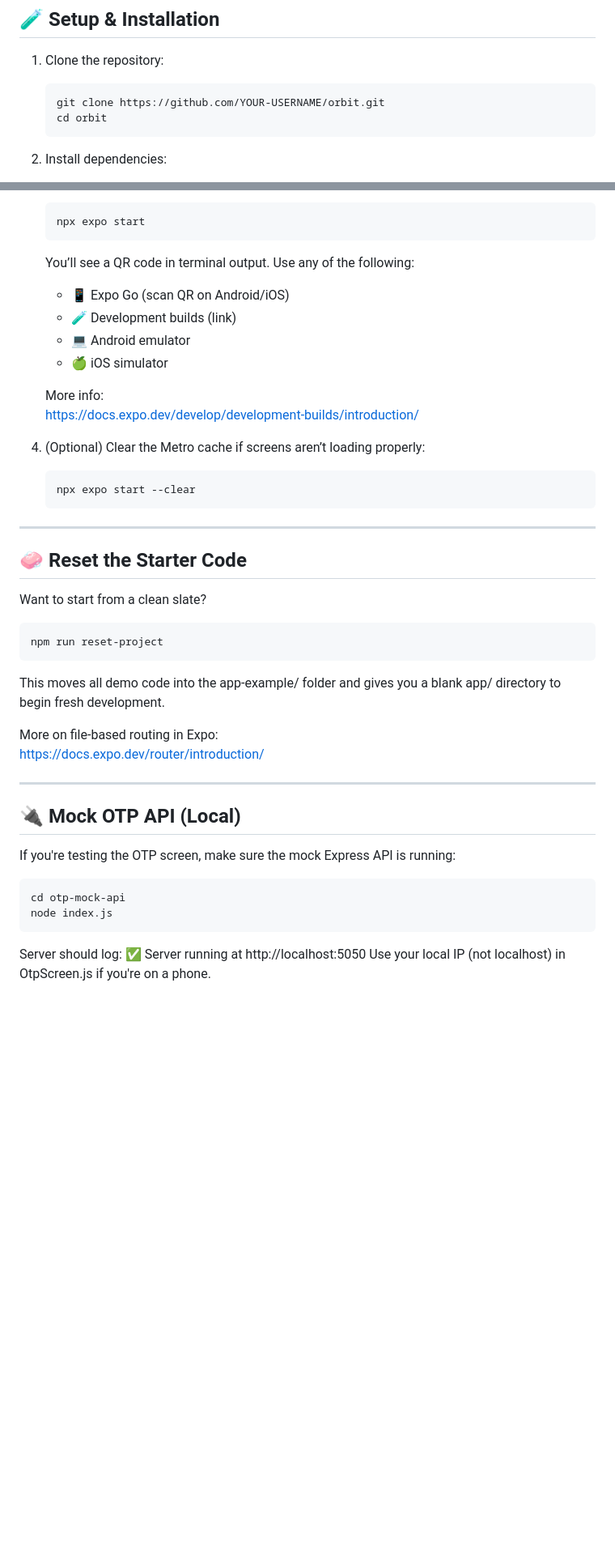
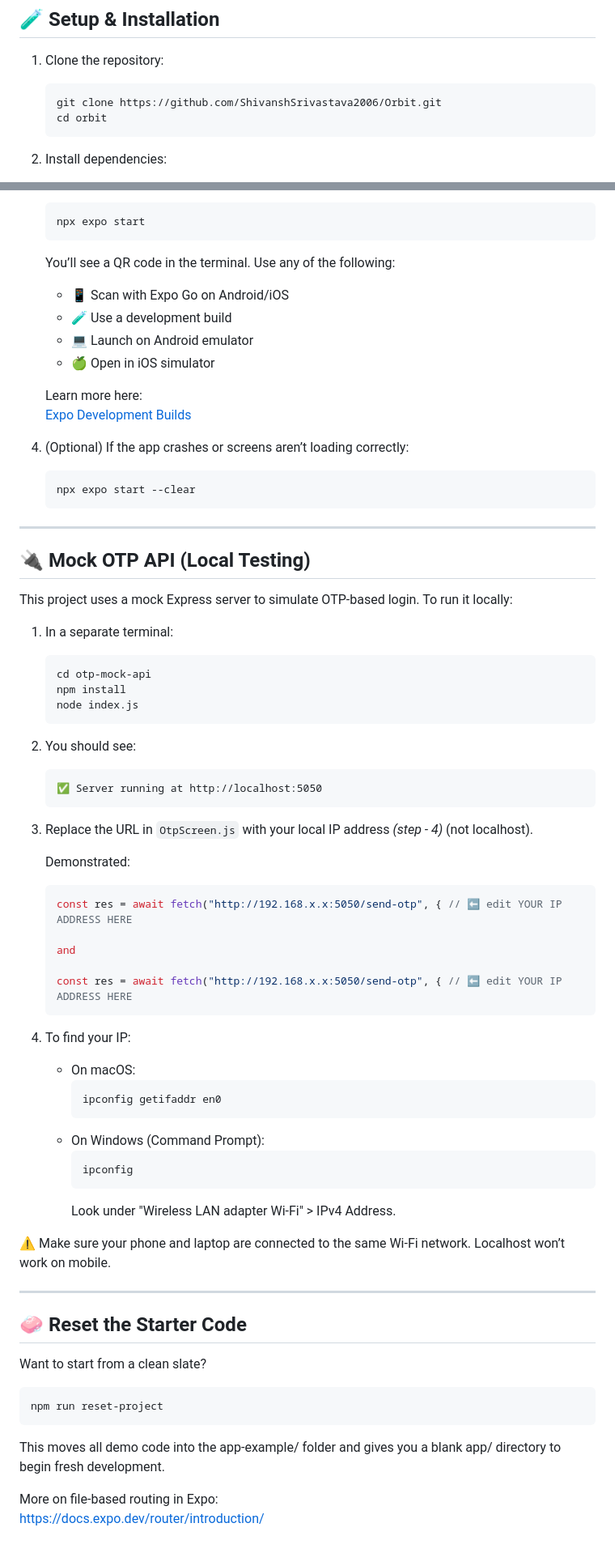
Before and after one commit to ShivanshSrivastava2006/Orbit, a Markdown page: README.md, 2 parts joined by grey strips. Shown at 81% size. GitHub-like rendering; blank space fills up the shorter version.

````diff
--- a/README.md
+++ b/README.md
@@ -52,7 +52,7 @@ The goal: remove friction, make small spontaneous plans easier, and preserve com
 1. Clone the repository:
 
    ```bash
-   git clone https://github.com/YOUR-USERNAME/orbit.git
+   git clone https://github.com/ShivanshSrivastava2006/Orbit.git
    cd orbit
    ```
 
@@ -76,22 +76,67 @@ The goal: remove friction, make small spontaneous plans easier, and preserve com
    npx expo start
    ```
 
-   You’ll see a QR code in terminal output. Use any of the following:
+   You’ll see a QR code in the terminal. Use any of the following:
 
-   - 📱 Expo Go (scan QR on Android/iOS)
-   - 🧪 Development builds (link)
-   - 💻 Android emulator
-   - 🍏 iOS simulator
+   - 📱 Scan with Expo Go on Android/iOS
+   - 🧪 Use a development build
+   - 💻 Launch on Android emulator
+   - 🍏 Open in iOS simulator
 
+   Learn more here:
+   [Expo Development Builds](https://docs.expo.dev/develop/development-builds/introduction/)
 
-   More info:
-   https://docs.expo.dev/develop/development-builds/introduction/
-
-4. (Optional) Clear the Metro cache if screens aren’t loading properly:
+4. (Optional) If the app crashes or screens aren’t loading correctly:
 
    ```bash
    npx expo start --clear
    ```
+
+---
+
+## 🔌 Mock OTP API (Local Testing)
+
+This project uses a mock Express server to simulate OTP-based login. To run it locally:
+
+1. In a separate terminal:
+
+   ```bash
+   cd otp-mock-api
+   npm install
+   node index.js
+   ```
+
+2. You should see:
+
+   ```
+   ✅ Server running at http://localhost:5050
+   ```
+
+3. Replace the URL in `OtpScreen.js` with your local IP address _(step - 4)_ (not localhost).
+
+   Demonstrated:
+
+   ```js
+   const res = await fetch("http://192.168.x.x:5050/send-otp", { // ⬅️ edit YOUR IP ADDRESS HERE
+
+   and
+
+   const res = await fetch("http://192.168.x.x:5050/send-otp", { // ⬅️ edit YOUR IP ADDRESS HERE
+   ```
+
+4. To find your IP:
+
+   - On macOS:
+     ```bash
+     ipconfig getifaddr en0
+     ```
+   - On Windows (Command Prompt):
+     ```cmd
+     ipconfig
+     ```
+     Look under "Wireless LAN adapter Wi-Fi" > IPv4 Address.
+
+⚠️ Make sure your phone and laptop are connected to the same Wi-Fi network. Localhost won’t work on mobile.
 
 ---
 
@@ -107,17 +152,3 @@ This moves all demo code into the app-example/ folder and gives you a blank app/
 
 More on file-based routing in Expo:
 https://docs.expo.dev/router/introduction/
-
----
-
-## 🔌 Mock OTP API (Local)
-
-If you're testing the OTP screen, make sure the mock Express API is running:
-
-```bash
-cd otp-mock-api
-node index.js
-```
-
-Server should log: ✅ Server running at http://localhost:5050
-Use your local IP (not localhost) in OtpScreen.js if you're on a phone.
````
